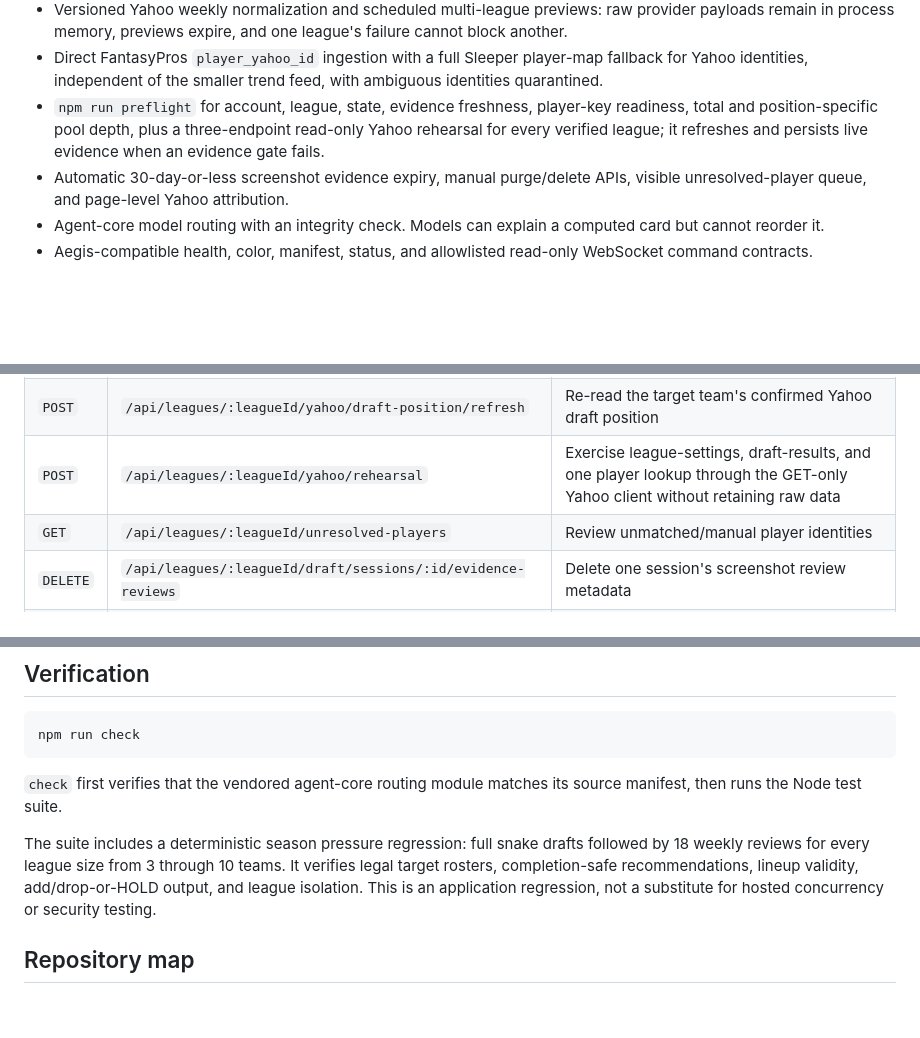
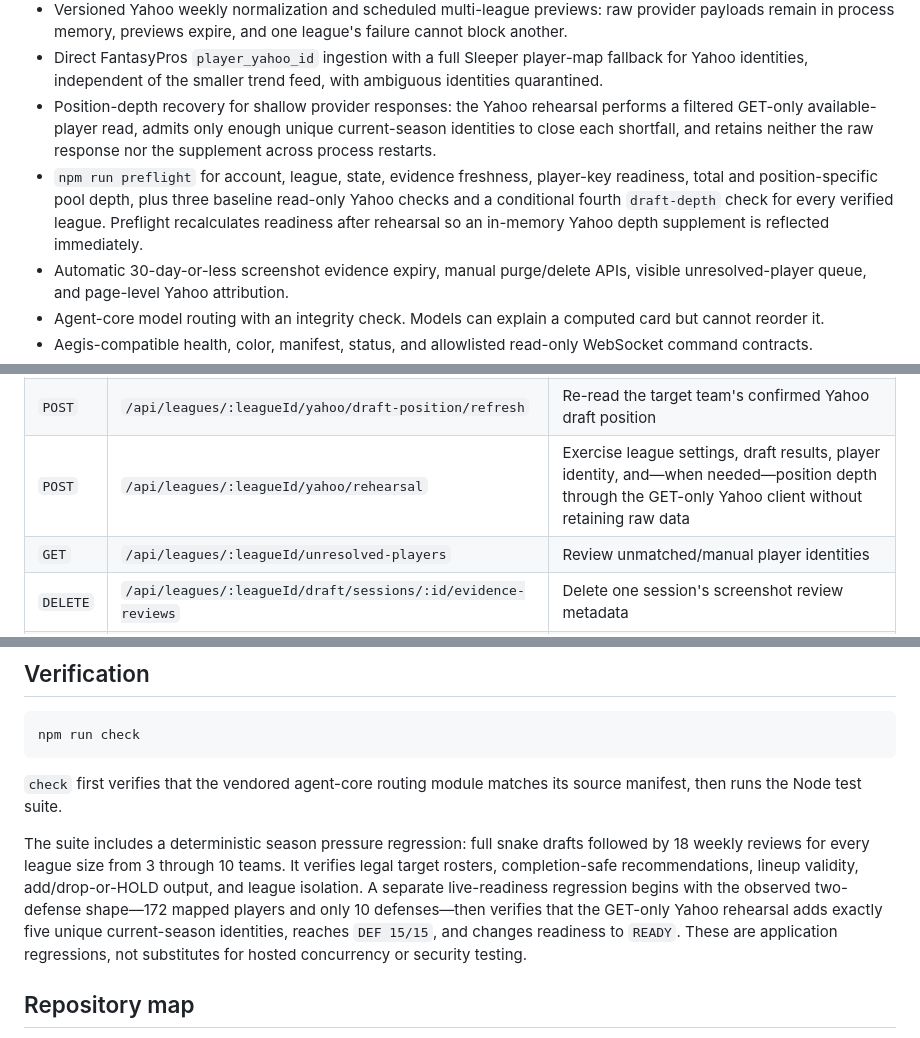
Before and after one commit to marcusmayo/huddle-fantasy-agent, a Markdown page: README.md, 3 parts joined by grey strips. Rendered like a GitHub page; blank space fills up the shorter version.

```diff
--- a/README.md
+++ b/README.md
@@ -38,7 +38,8 @@ Until Yahoo OAuth is connected, the supported workflow is fully usable in recomm
 - Account-first Yahoo OAuth with single-use state, AES-256-GCM token storage, owned-league/team discovery, operator-confirmed settings import, and account-scoped disconnect controls.
 - Versioned Yahoo weekly normalization and scheduled multi-league previews: raw provider payloads remain in process memory, previews expire, and one league's failure cannot block another.
 - Direct FantasyPros `player_yahoo_id` ingestion with a full Sleeper player-map fallback for Yahoo identities, independent of the smaller trend feed, with ambiguous identities quarantined.
-- `npm run preflight` for account, league, state, evidence freshness, player-key readiness, total and position-specific pool depth, plus a three-endpoint read-only Yahoo rehearsal for every verified league; it refreshes and persists live evidence when an evidence gate fails.
+- Position-depth recovery for shallow provider responses: the Yahoo rehearsal performs a filtered GET-only available-player read, admits only enough unique current-season identities to close each shortfall, and retains neither the raw response nor the supplement across process restarts.
+- `npm run preflight` for account, league, state, evidence freshness, player-key readiness, total and position-specific pool depth, plus three baseline read-only Yahoo checks and a conditional fourth `draft-depth` check for every verified league. Preflight recalculates readiness after rehearsal so an in-memory Yahoo depth supplement is reflected immediately.
 - Automatic 30-day-or-less screenshot evidence expiry, manual purge/delete APIs, visible unresolved-player queue, and page-level Yahoo attribution.
 - Agent-core model routing with an integrity check. Models can explain a computed card but cannot reorder it.
 - Aegis-compatible health, color, manifest, status, and allowlisted read-only WebSocket command contracts.
@@ -162,7 +173,7 @@ OpenRouter documents base64 image inputs through the OpenAI-compatible [`/api/v1
 | `DELETE` | `/api/yahoo/connection` | Remove the account-scoped encrypted Yahoo token |
 | `POST` | `/api/leagues/:leagueId/yahoo/settings/refresh` | Re-read and atomically replace one imported Yahoo league's normalized settings |
 | `POST` | `/api/leagues/:leagueId/yahoo/draft-position/refresh` | Re-read the target team's confirmed Yahoo draft position |
-| `POST` | `/api/leagues/:leagueId/yahoo/rehearsal` | Exercise league-settings, draft-results, and one player lookup through the GET-only Yahoo client without retaining raw data |
+| `POST` | `/api/leagues/:leagueId/yahoo/rehearsal` | Exercise league settings, draft results, player identity, and—when needed—position depth through the GET-only Yahoo client without retaining raw data |
 | `GET` | `/api/leagues/:leagueId/unresolved-players` | Review unmatched/manual player identities |
 | `DELETE` | `/api/leagues/:leagueId/draft/sessions/:id/evidence-reviews` | Delete one session's screenshot review metadata |
 | `POST` | `/api/compliance/purge-expired` | Purge expired screenshot review metadata across leagues |
@@ -207,7 +218,7 @@ npm run check
 
 `check` first verifies that the vendored agent-core routing module matches its source manifest, then runs the Node test suite.
 
-The suite includes a deterministic season pressure regression: full snake drafts followed by 18 weekly reviews for every league size from 3 through 10 teams. It verifies legal target rosters, completion-safe recommendations, lineup validity, add/drop-or-HOLD output, and league isolation. This is an application regression, not a substitute for hosted concurrency or security testing.
+The suite includes a deterministic season pressure regression: full snake drafts followed by 18 weekly reviews for every league size from 3 through 10 teams. It verifies legal target rosters, completion-safe recommendations, lineup validity, add/drop-or-HOLD output, and league isolation. A separate live-readiness regression begins with the observed two-defense shape—172 mapped players and only 10 defenses—then verifies that the GET-only Yahoo rehearsal adds exactly five unique current-season identities, reaches `DEF 15/15`, and changes readiness to `READY`. These are application regressions, not substitutes for hosted concurrency or security testing.
 
 ## Repository map
 
```
Also changed, not shown: other parts of README.md (+15 -5 lines).
